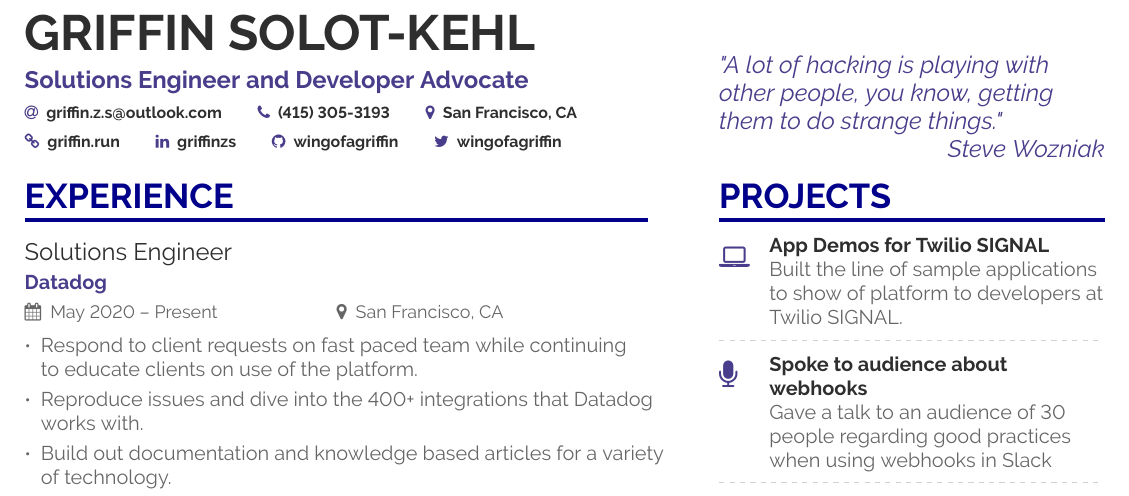
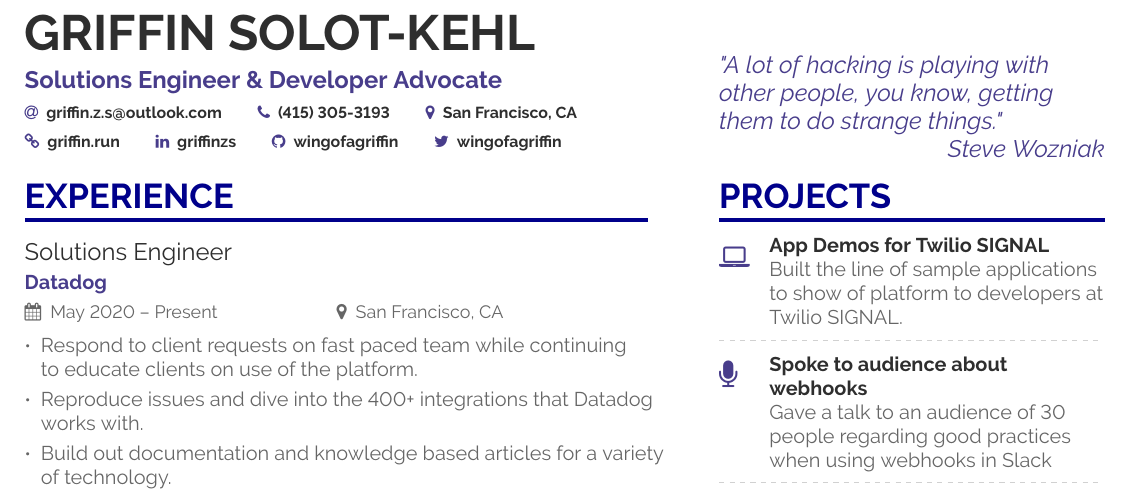
Before and after one commit to WingofaGriffin/cv, a LaTeX CV (main.tex): part of the page, cut so that both start at the same text. Compiled offline with pdfLaTeX.

Commit message:
Updates from Overleaf

```diff
--- a/main.tex
+++ b/main.tex
@@ -66,7 +66,7 @@
 
 \begin{document}
 \name{Griffin Solot-Kehl}
-\tagline{Solutions Engineer and Developer Advocate}
+\tagline{Solutions Engineer \& Developer Advocate}
 %\photo{2.8cm}{griffin}
 \personalinfo{%
   % Not all of these are required!
```
